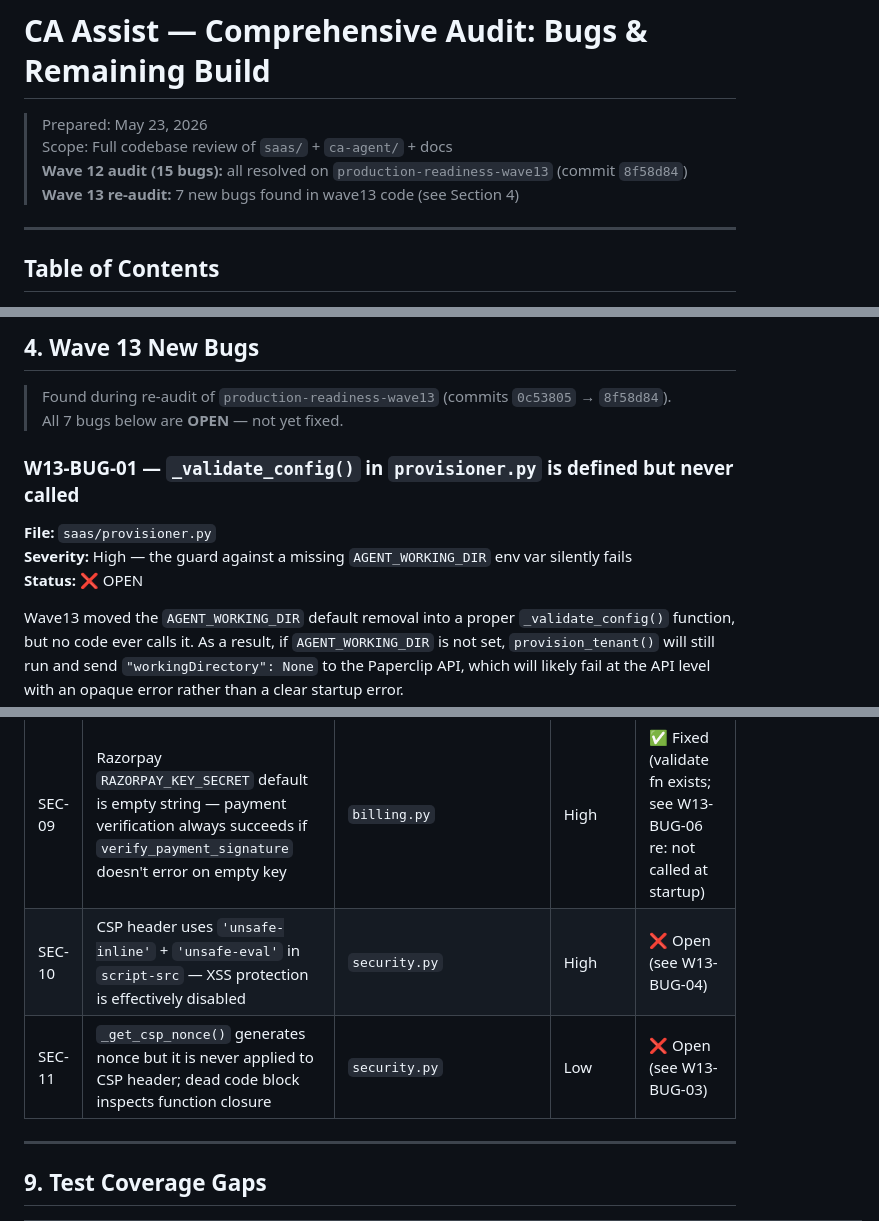
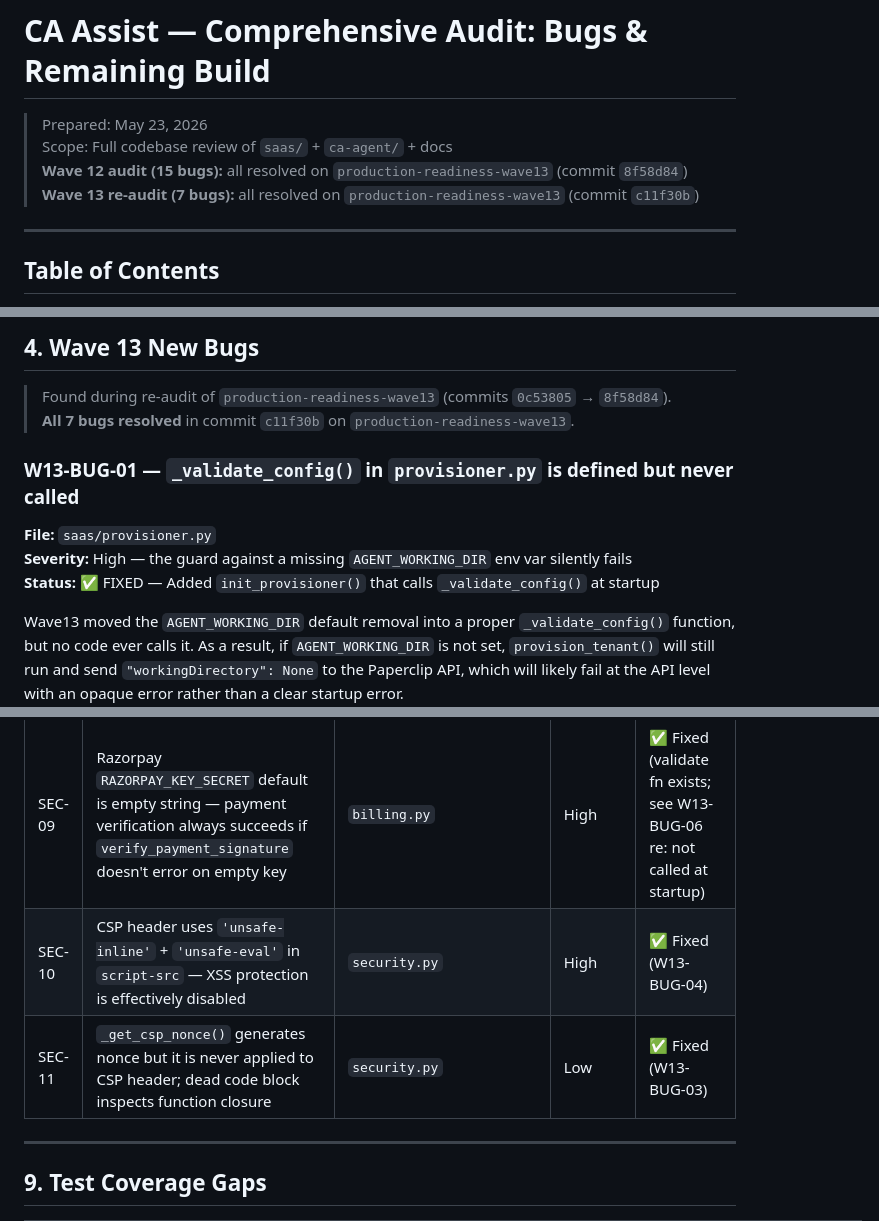
Before and after one commit to gopalsuryak/officeautomation, a Markdown page: AUDIT_AND_ROADMAP.md, 3 parts joined by grey strips. GitHub-like rendering.

Commit message:
audit: mark all 7 W13 bugs resolved (commit c11f30b)

```diff
--- a/AUDIT_AND_ROADMAP.md
+++ b/AUDIT_AND_ROADMAP.md
@@ -3,7 +3,7 @@
 > Prepared: May 23, 2026
 > Scope: Full codebase review of `saas/` + `ca-agent/` + docs
 > **Wave 12 audit (15 bugs):** all resolved on `production-readiness-wave13` (commit `8f58d84`)
-> **Wave 13 re-audit:** 7 new bugs found in wave13 code (see Section 4)
+> **Wave 13 re-audit (7 bugs):** all resolved on `production-readiness-wave13` (commit `c11f30b`)
 
 ---
 
@@ -268,12 +268,12 @@ The architecture doc specifies `auth_payload_json` as a column on `accounting_co
 ## 4. Wave 13 New Bugs
 
 > Found during re-audit of `production-readiness-wave13` (commits `0c53805` → `8f58d84`).
-> All 7 bugs below are **OPEN** — not yet fixed.
+> **All 7 bugs resolved** in commit `c11f30b` on `production-readiness-wave13`.
 
 ### W13-BUG-01 — `_validate_config()` in `provisioner.py` is defined but never called
 **File:** `saas/provisioner.py`
 **Severity:** High — the guard against a missing `AGENT_WORKING_DIR` env var silently fails
-**Status:** ❌ OPEN
+**Status:** ✅ FIXED — Added `init_provisioner()` that calls `_validate_config()` at startup
 
 Wave13 moved the `AGENT_WORKING_DIR` default removal into a proper `_validate_config()` function, but no code ever calls it. As a result, if `AGENT_WORKING_DIR` is not set, `provision_tenant()` will still run and send `"workingDirectory": None` to the Paperclip API, which will likely fail at the API level with an opaque error rather than a clear startup error.
 
@@ -638,8 +638,8 @@ One-click export of all audit logs, review actions, and AI outputs for a given t
 | SEC-07 | `pandas` reads user-uploaded Excel files without size or formula injection guards | `manual_upload_parser.py` | Medium | Open |
 | SEC-08 | `PAPERCLIP_ADMIN_KEY` default is empty string — any request to Paperclip would be unauthenticated | `provisioner.py` | High | ✅ Fixed (validate fn exists; see W13-BUG-06 re: not called at startup) |
 | SEC-09 | Razorpay `RAZORPAY_KEY_SECRET` default is empty string — payment verification always succeeds if `verify_payment_signature` doesn't error on empty key | `billing.py` | High | ✅ Fixed (validate fn exists; see W13-BUG-06 re: not called at startup) |
-| SEC-10 | CSP header uses `'unsafe-inline'` + `'unsafe-eval'` in `script-src` — XSS protection is effectively disabled | `security.py` | High | ❌ Open (see W13-BUG-04) |
-| SEC-11 | `_get_csp_nonce()` generates nonce but it is never applied to CSP header; dead code block inspects function closure | `security.py` | Low | ❌ Open (see W13-BUG-03) |
+| SEC-10 | CSP header uses `'unsafe-inline'` + `'unsafe-eval'` in `script-src` — XSS protection is effectively disabled | `security.py` | High | ✅ Fixed (W13-BUG-04) |
+| SEC-11 | `_get_csp_nonce()` generates nonce but it is never applied to CSP header; dead code block inspects function closure | `security.py` | Low | ✅ Fixed (W13-BUG-03) |
 
 ---
 
```
Also changed, not shown: other parts of AUDIT_AND_ROADMAP.md (+6 -6 lines).
